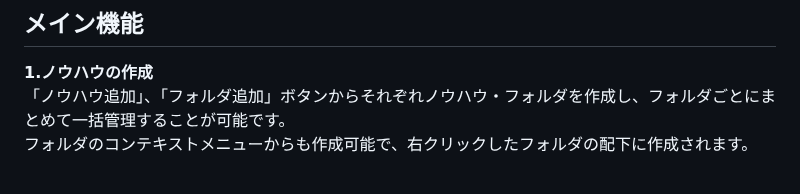
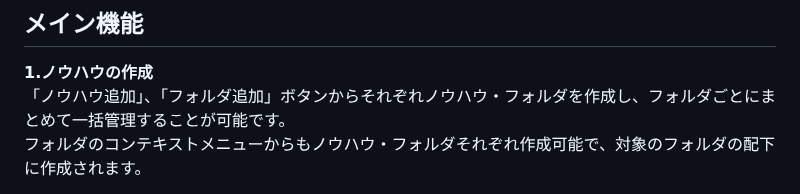
Before and after one commit to kawahiro673/KnowHowNote, a Markdown page: README.md, the part around one of its changes. Drawn GitHub-style.

```diff
--- a/README.md
+++ b/README.md
@@ -15,5 +15,5 @@
 
 **1.ノウハウの作成** <br>
 「ノウハウ追加」、「フォルダ追加」ボタンからそれぞれノウハウ・フォルダを作成し、フォルダごとにまとめて一括管理することが可能です。 <br>
-フォルダのコンテキストメニューからも作成可能で、右クリックしたフォルダの配下に作成されます。
+フォルダのコンテキストメニューからもノウハウ・フォルダそれぞれ作成可能で、対象のフォルダの配下に作成されます。
 
```
Also changed, not shown: other parts of README.md (+1 -1 lines).
